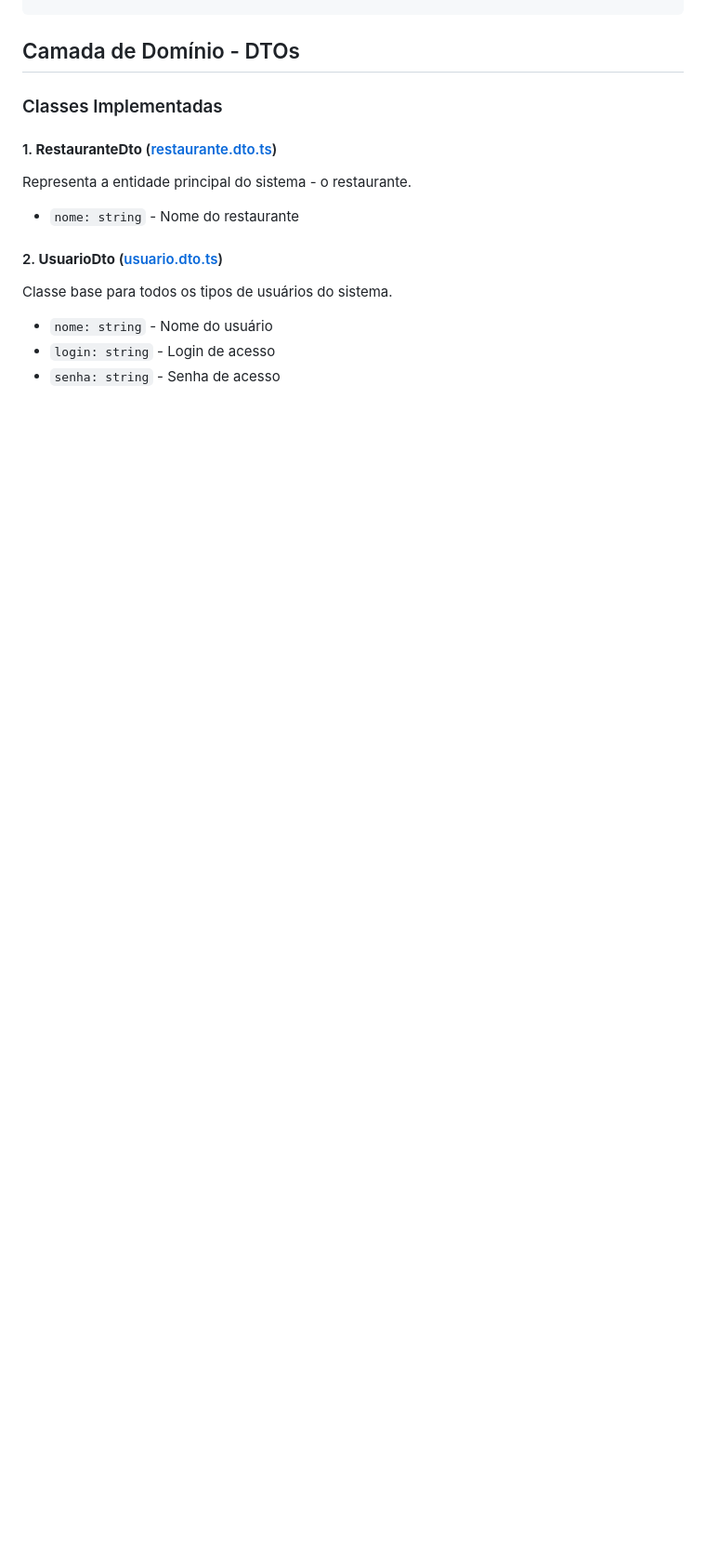
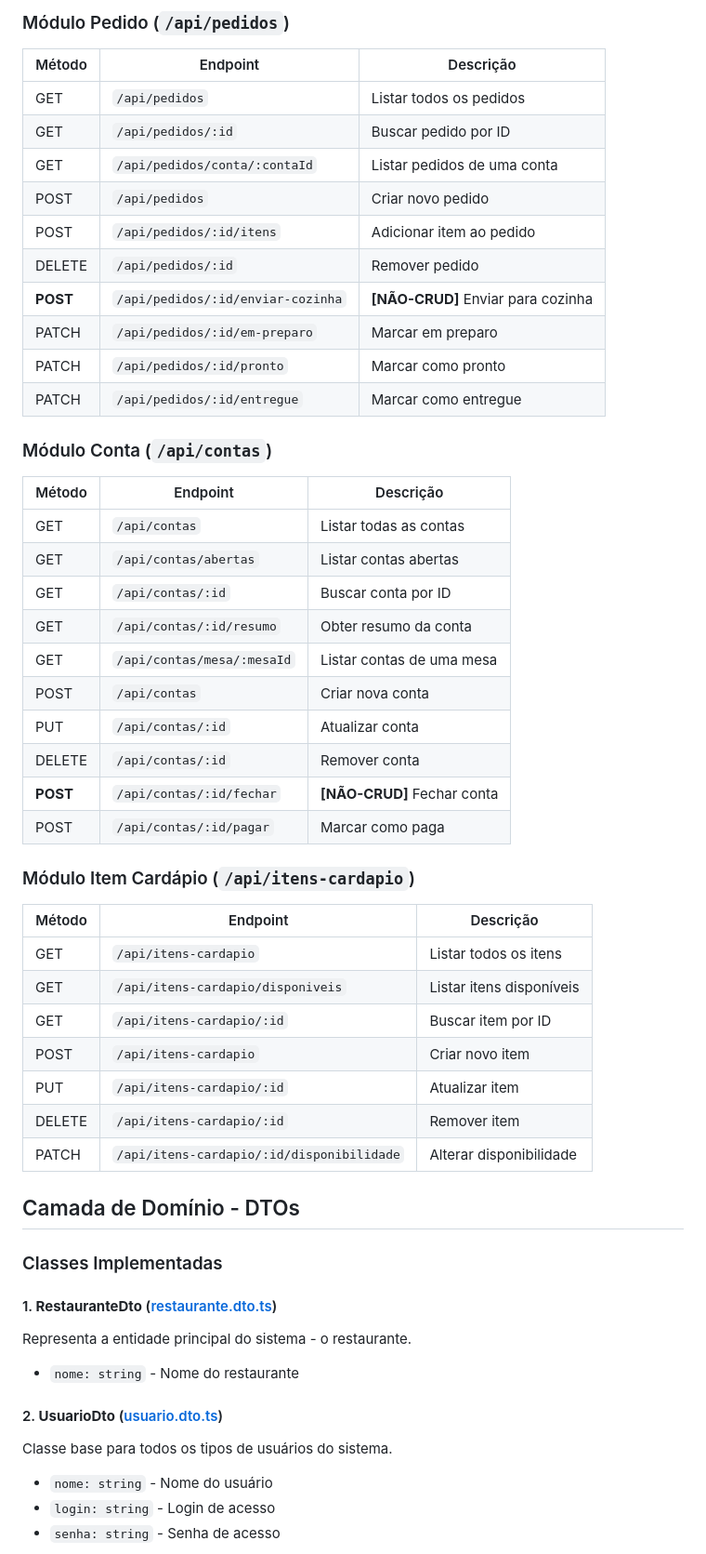
Before and after one commit to hjunior29/pos-ufg, a Markdown page: dev-back-end/README.md, the part around the change printed below. Shown: that part at 93% size. Drawn GitHub-style; blank space fills up the shorter version.

```diff
--- a/dev-back-end/README.md
+++ b/dev-back-end/README.md
@@ -46,3 +94,41 @@ dev-back-end/
+### Módulo Pedido (`/api/pedidos`)
+| Método | Endpoint | Descrição |
+|--------|----------|-----------|
+| GET | `/api/pedidos` | Listar todos os pedidos |
+| GET | `/api/pedidos/:id` | Buscar pedido por ID |
+| GET | `/api/pedidos/conta/:contaId` | Listar pedidos de uma conta |
+| POST | `/api/pedidos` | Criar novo pedido |
+| POST | `/api/pedidos/:id/itens` | Adicionar item ao pedido |
+| DELETE | `/api/pedidos/:id` | Remover pedido |
+| **POST** | `/api/pedidos/:id/enviar-cozinha` | **[NÃO-CRUD]** Enviar para cozinha |
+| PATCH | `/api/pedidos/:id/em-preparo` | Marcar em preparo |
+| PATCH | `/api/pedidos/:id/pronto` | Marcar como pronto |
+| PATCH | `/api/pedidos/:id/entregue` | Marcar como entregue |
+
+### Módulo Conta (`/api/contas`)
+| Método | Endpoint | Descrição |
+|--------|----------|-----------|
+| GET | `/api/contas` | Listar todas as contas |
+| GET | `/api/contas/abertas` | Listar contas abertas |
+| GET | `/api/contas/:id` | Buscar conta por ID |
+| GET | `/api/contas/:id/resumo` | Obter resumo da conta |
+| GET | `/api/contas/mesa/:mesaId` | Listar contas de uma mesa |
+| POST | `/api/contas` | Criar nova conta |
+| PUT | `/api/contas/:id` | Atualizar conta |
+| DELETE | `/api/contas/:id` | Remover conta |
+| **POST** | `/api/contas/:id/fechar` | **[NÃO-CRUD]** Fechar conta |
+| POST | `/api/contas/:id/pagar` | Marcar como paga |
+
+### Módulo Item Cardápio (`/api/itens-cardapio`)
+| Método | Endpoint | Descrição |
+|--------|----------|-----------|
+| GET | `/api/itens-cardapio` | Listar todos os itens |
+| GET | `/api/itens-cardapio/disponiveis` | Listar itens disponíveis |
+| GET | `/api/itens-cardapio/:id` | Buscar item por ID |
+| POST | `/api/itens-cardapio` | Criar novo item |
+| PUT | `/api/itens-cardapio/:id` | Atualizar item |
+| DELETE | `/api/itens-cardapio/:id` | Remover item |
+| PATCH | `/api/itens-cardapio/:id/disponibilidade` | Alterar disponibilidade |
 
 ## Camada de Domínio - DTOs
 
```
Also changed, not shown: other parts of dev-back-end/README.md (+86 -29 lines).
